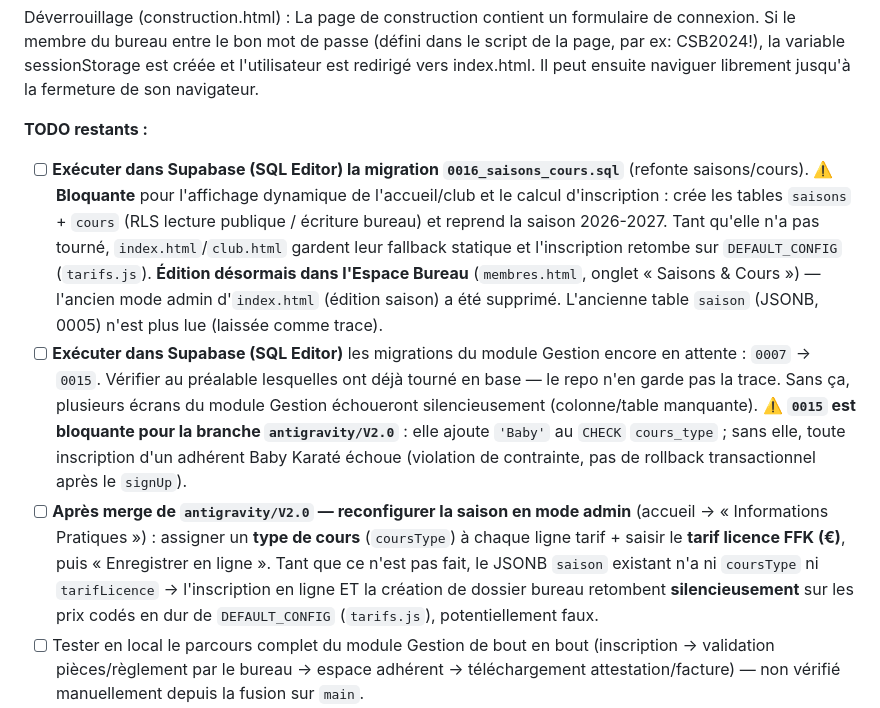
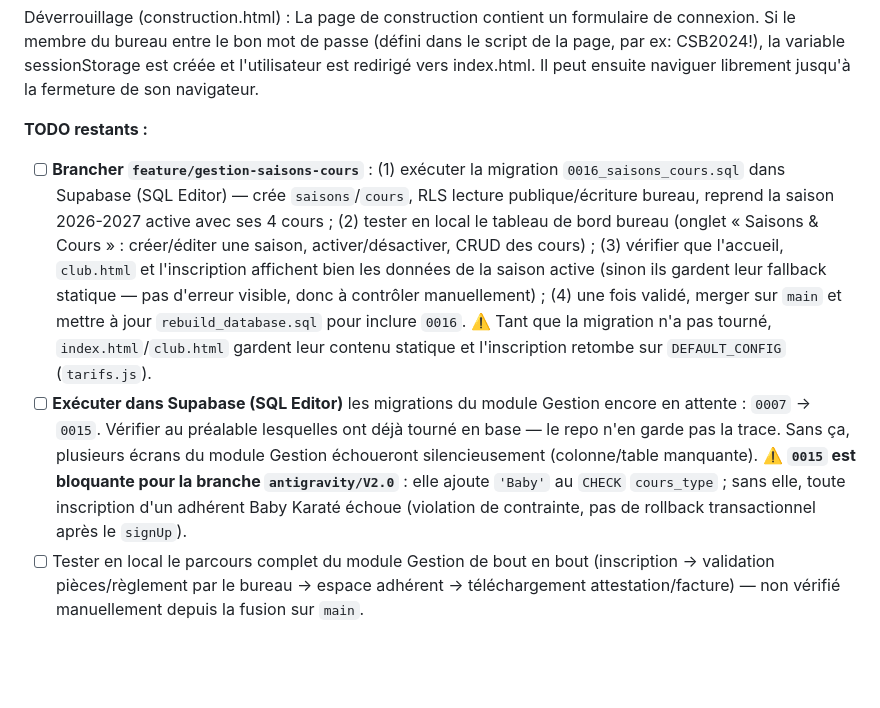
Before and after one commit to laside/csbkarate, a Markdown page: CLAUDE.md, the part around one of its changes. Drawn GitHub-style; blank space fills up the shorter version.

```diff
--- a/CLAUDE.md
+++ b/CLAUDE.md
@@ -202,9 +204,8 @@ Déverrouillage (construction.html) : La page de construction contient un formul
 
 
 **TODO restants :**
-- [ ] **Exécuter dans Supabase (SQL Editor) la migration `0016_saisons_cours.sql`** (refonte saisons/cours). ⚠️ **Bloquante** pour l'affichage dynamique de l'accueil/club et le calcul d'inscription : crée les tables `saisons` + `cours` (RLS lecture publique / écriture bureau) et reprend la saison 2026-2027. Tant qu'elle n'a pas tourné, `index.html`/`club.html` gardent leur fallback statique et l'inscription retombe sur `DEFAULT_CONFIG` (`tarifs.js`). **Édition désormais dans l'Espace Bureau** (`membres.html`, onglet « Saisons & Cours ») — l'ancien mode admin d'`index.html` (édition saison) a été supprimé. L'ancienne table `saison` (JSONB, 0005) n'est plus lue (laissée comme trace).
+- [ ] **Brancher `feature/gestion-saisons-cours`** : (1) exécuter la migration `0016_saisons_cours.sql` dans Supabase (SQL Editor) — crée `saisons`/`cours`, RLS lecture publique/écriture bureau, reprend la saison 2026-2027 active avec ses 4 cours ; (2) tester en local le tableau de bord bureau (onglet « Saisons & Cours » : créer/éditer une saison, activer/désactiver, CRUD des cours) ; (3) vérifier que l'accueil, `club.html` et l'inscription affichent bien les données de la saison active (sinon ils gardent leur fallback statique — pas d'erreur visible, donc à contrôler manuellement) ; (4) une fois validé, merger sur `main` et mettre à jour `rebuild_database.sql` pour inclure `0016`. ⚠️ Tant que la migration n'a pas tourné, `index.html`/`club.html` gardent leur contenu statique et l'inscription retombe sur `DEFAULT_CONFIG` (`tarifs.js`).
 - [ ] **Exécuter dans Supabase (SQL Editor)** les migrations du module Gestion encore en attente : `0007` → `0015`. Vérifier au préalable lesquelles ont déjà tourné en base — le repo n'en garde pas la trace. Sans ça, plusieurs écrans du module Gestion échoueront silencieusement (colonne/table manquante). ⚠️ **`0015` est bloquante pour la branche `antigravity/V2.0`** : elle ajoute `'Baby'` au `CHECK` `cours_type` ; sans elle, toute inscription d'un adhérent Baby Karaté échoue (violation de contrainte, pas de rollback transactionnel après le `signUp`).
-- [ ] **Après merge de `antigravity/V2.0` — reconfigurer la saison en mode admin** (accueil → « Informations Pratiques ») : assigner un **type de cours** (`coursType`) à chaque ligne tarif + saisir le **tarif licence FFK (€)**, puis « Enregistrer en ligne ». Tant que ce n'est pas fait, le JSONB `saison` existant n'a ni `coursType` ni `tarifLicence` → l'inscription en ligne ET la création de dossier bureau retombent **silencieusement** sur les prix codés en dur de `DEFAULT_CONFIG` (`tarifs.js`), potentiellement faux.
 - [ ] Tester en local le parcours complet du module Gestion de bout en bout (inscription → validation pièces/règlement par le bureau → espace adhérent → téléchargement attestation/facture) — non vérifié manuellement depuis la fusion sur `main`.
 - [ ] Tester en local la migration `grades` (re-fetch sur login, ordre préservé, `hidden` filtré par RLS) — pas encore vérifié manuellement.
 - [ ] Compléter `CLUB` dans `assets/js/pdf.js` (adresse, email, téléphone, SIRET le cas échéant) — obligatoire avant toute émission réelle de facture (identité de l'émetteur).
```
Also changed, not shown: other parts of CLAUDE.md (+9 -5 lines).
